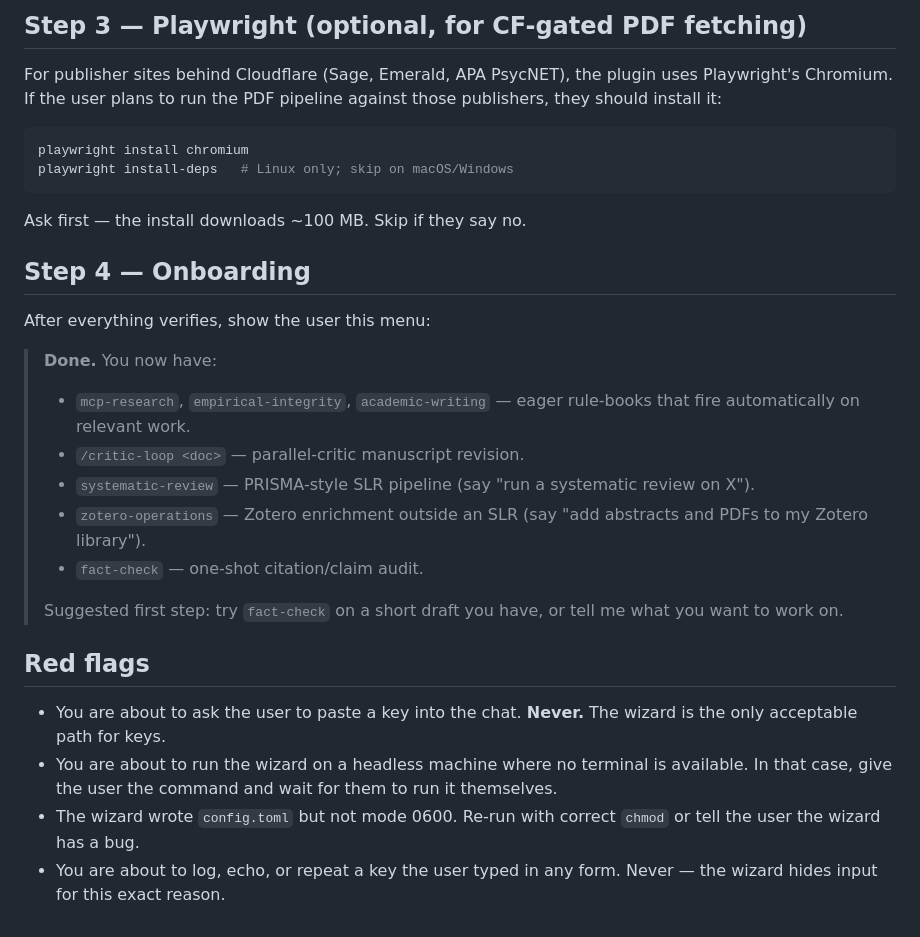
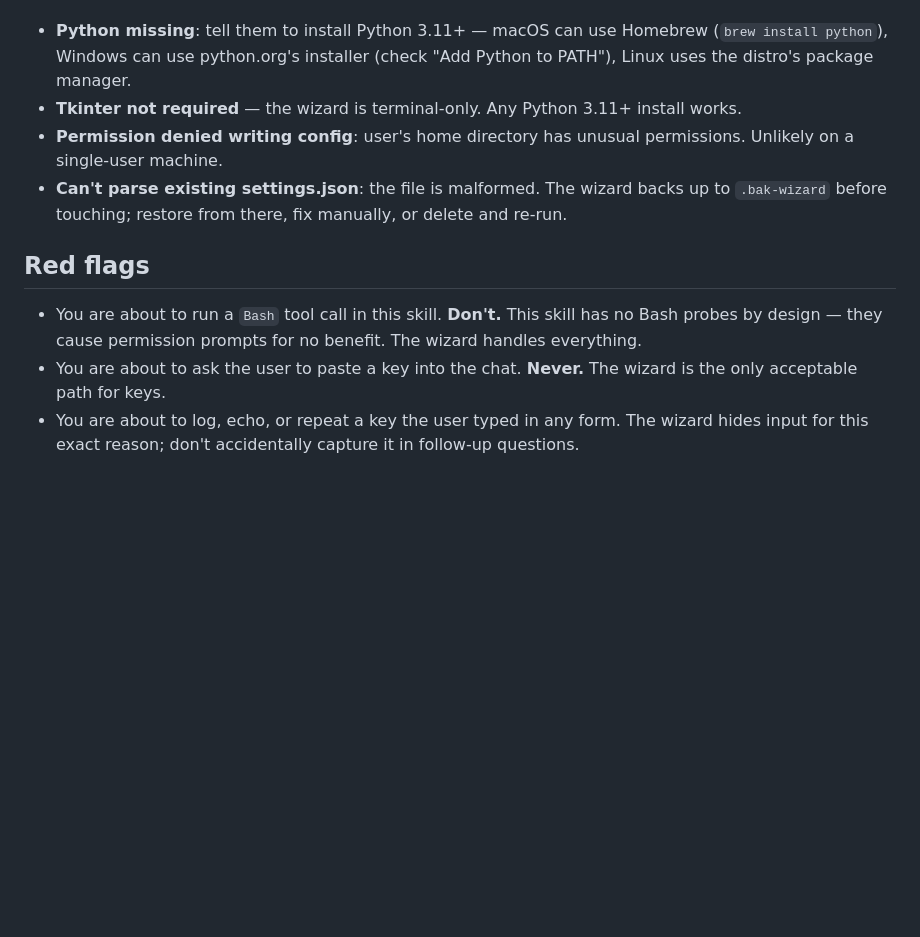
Before and after one commit to mronkko/claude-academic-research, a Markdown page: skills/setup/SKILL.md, the part around one of its changes. Drawn GitHub-style; blank space fills up the shorter version.

````diff
--- a/skills/setup/SKILL.md
+++ b/skills/setup/SKILL.md
@@ -85,42 +65,22 @@ competing implementations.
-## Step 3 — Playwright (optional, for CF-gated PDF fetching)
-
-For publisher sites behind Cloudflare (Sage, Emerald, APA PsycNET), the
-plugin uses Playwright's Chromium. If the user plans to run the PDF
-pipeline against those publishers, they should install it:
-
-```bash
-playwright install chromium
-playwright install-deps   # Linux only; skip on macOS/Windows
-```
-
-Ask first — the install downloads ~100 MB. Skip if they say no.
-
-## Step 4 — Onboarding
-
-After everything verifies, show the user this menu:
-
-> **Done.** You now have:
->
-> - `mcp-research`, `empirical-integrity`, `academic-writing` — eager
->   rule-books that fire automatically on relevant work.
-> - `/critic-loop <doc>` — parallel-critic manuscript revision.
-> - `systematic-review` — PRISMA-style SLR pipeline (say "run a systematic
->   review on X").
-> - `zotero-operations` — Zotero enrichment outside an SLR (say "add
->   abstracts and PDFs to my Zotero library").
-> - `fact-check` — one-shot citation/claim audit.
->
-> Suggested first step: try `fact-check` on a short draft you have, or
-> tell me what you want to work on.
+- **Python missing**: tell them to install Python 3.11+ — macOS can use
+  Homebrew (`brew install python`), Windows can use python.org's
+  installer (check "Add Python to PATH"), Linux uses the distro's
+  package manager.
+- **Tkinter not required** — the wizard is terminal-only. Any Python
+  3.11+ install works.
+- **Permission denied writing config**: user's home directory has
+  unusual permissions. Unlikely on a single-user machine.
+- **Can't parse existing settings.json**: the file is malformed. The
+  wizard backs up to `.bak-wizard` before touching; restore from
+  there, fix manually, or delete and re-run.
 
 ## Red flags
 
-- You are about to ask the user to paste a key into the chat. **Never.**
-  The wizard is the only acceptable path for keys.
-- You are about to run the wizard on a headless machine where no
-  terminal is available. In that case, give the user the command and
-  wait for them to run it themselves.
-- The wizard wrote `config.toml` but not mode 0600. Re-run with correct
-  `chmod` or tell the user the wizard has a bug.
+- You are about to run a `Bash` tool call in this skill. **Don't.**
+  This skill has no Bash probes by design — they cause permission
+  prompts for no benefit. The wizard handles everything.
+- You are about to ask the user to paste a key into the chat.
+  **Never.** The wizard is the only acceptable path for keys.
 - You are about to log, echo, or repeat a key the user typed in any
-  form. Never — the wizard hides input for this exact reason.
+  form. The wizard hides input for this exact reason; don't
+  accidentally capture it in follow-up questions.
````
Also changed, not shown: other parts of skills/setup/SKILL.md (+38 -58 lines).
